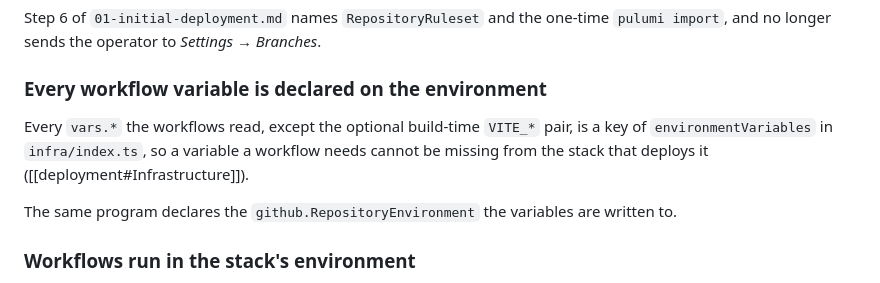
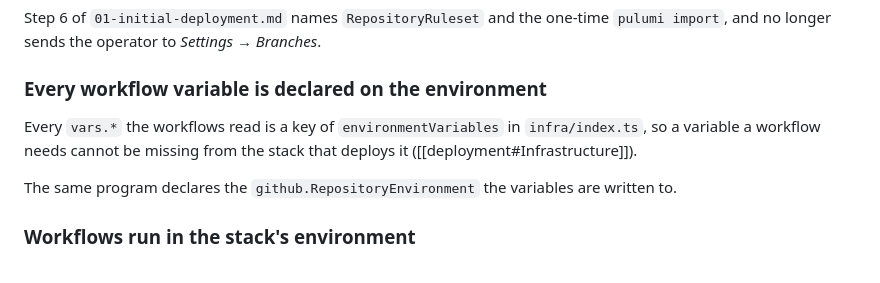
Before and after one commit to helpmebrands/reward-app, a Markdown page: lat.md/infra/infra-tests.md, the part around the change. GitHub-like rendering.

```diff
--- a/lat.md/infra/infra-tests.md
+++ b/lat.md/infra/infra-tests.md
@@ -116,7 +116,7 @@ Step 6 of `01-initial-deployment.md` names `RepositoryRuleset` and the one-time
 
 ### Every workflow variable is declared on the environment
 
-Every `vars.*` the workflows read, except the optional build-time `VITE_*` pair, is a key of `environmentVariables` in `infra/index.ts`, so a variable a workflow needs cannot be missing from the stack that deploys it ([[deployment#Infrastructure]]).
+Every `vars.*` the workflows read is a key of `environmentVariables` in `infra/index.ts`, so a variable a workflow needs cannot be missing from the stack that deploys it ([[deployment#Infrastructure]]).
 
 The same program declares the `github.RepositoryEnvironment` the variables are written to.
 
```
Also changed, not shown: lat.md/product/design.md (+2 -4 lines).
